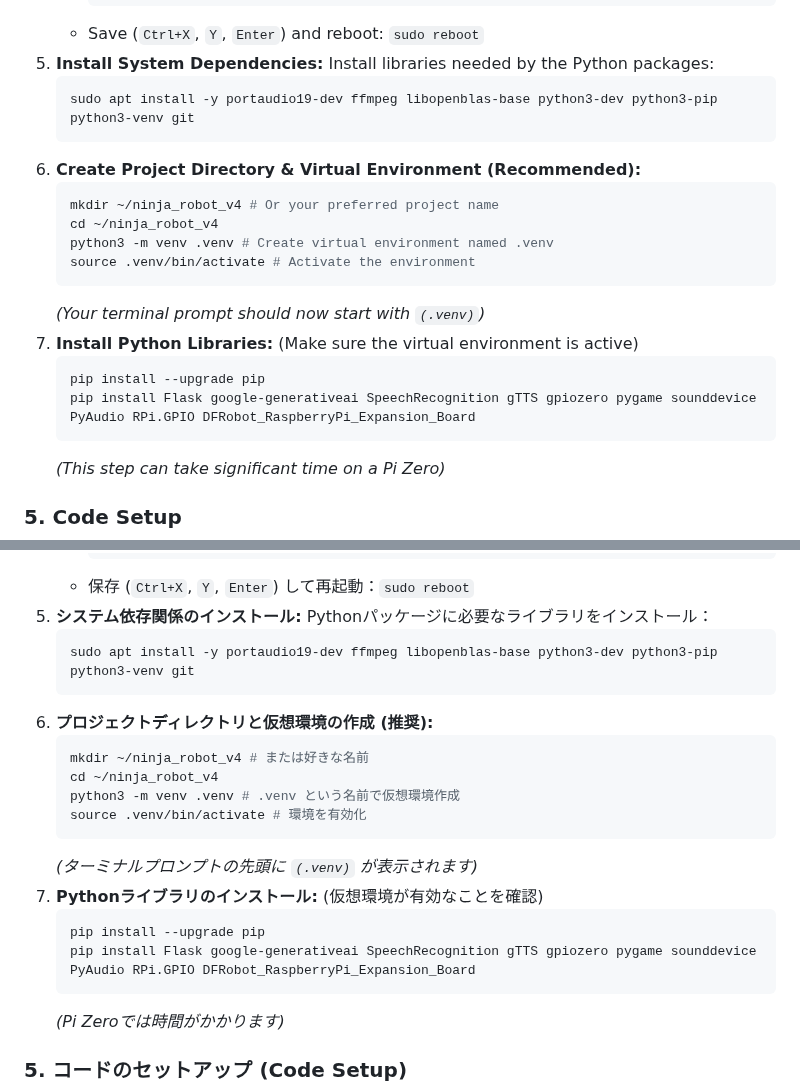
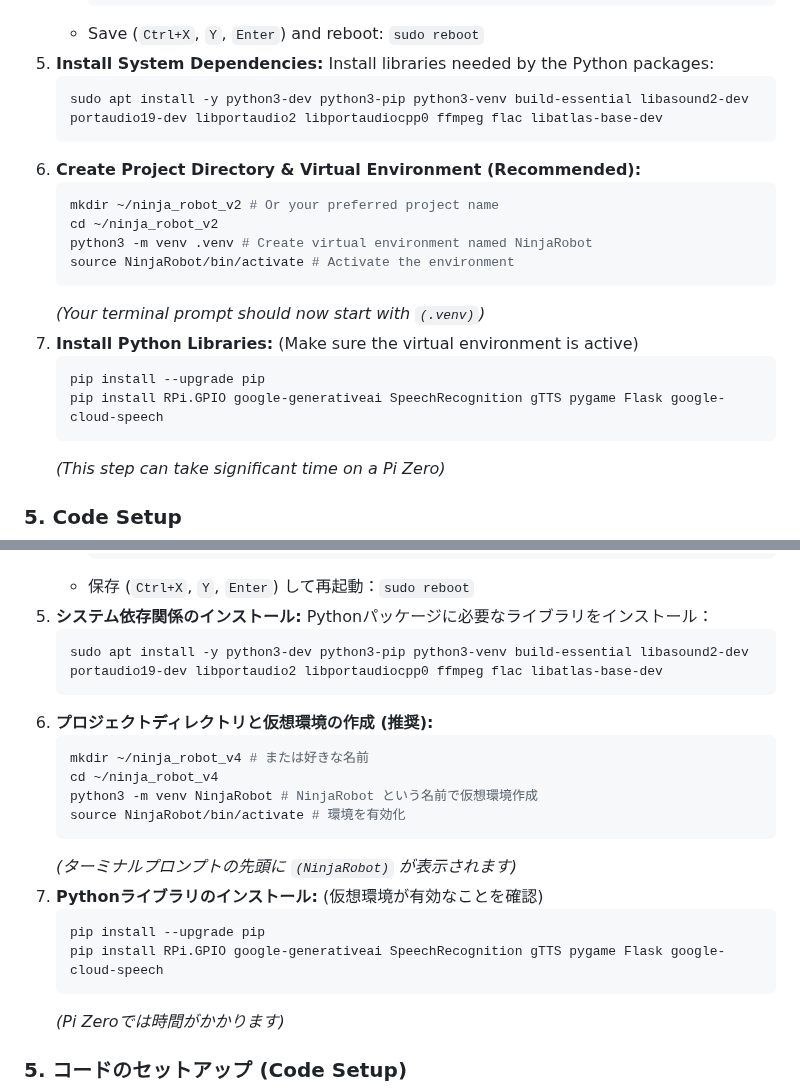
Before and after one commit to Nilcreator/FablabKannaiRobotClub, a Markdown page: OttoNinjaGemini/NinjaV2/tutorial.md, 2 parts joined by grey strips. Rendered like a GitHub page.

Commit message:
Update tutorial.md and fix some errors when doing initial installation

````diff
--- a/OttoNinjaGemini/NinjaV2/tutorial.md
+++ b/OttoNinjaGemini/NinjaV2/tutorial.md
@@ -114,20 +114,20 @@ This project creates an interactive robot controllable via natural language comm
     *   Save (`Ctrl+X`, `Y`, `Enter`) and reboot: `sudo reboot`
 5.  **Install System Dependencies:** Install libraries needed by the Python packages:
     ```bash
-    sudo apt install -y portaudio19-dev ffmpeg libopenblas-base python3-dev python3-pip python3-venv git
+    sudo apt install -y python3-dev python3-pip python3-venv build-essential libasound2-dev portaudio19-dev libportaudio2 libportaudiocpp0 ffmpeg flac libatlas-base-dev
     ```
 6.  **Create Project Directory & Virtual Environment (Recommended):**
     ```bash
-    mkdir ~/ninja_robot_v4 # Or your preferred project name
-    cd ~/ninja_robot_v4
-    python3 -m venv .venv # Create virtual environment named .venv
-    source .venv/bin/activate # Activate the environment
+    mkdir ~/ninja_robot_v2 # Or your preferred project name
+    cd ~/ninja_robot_v2
+    python3 -m venv .venv # Create virtual environment named NinjaRobot
+    source NinjaRobot/bin/activate # Activate the environment
     ```
     *(Your terminal prompt should now start with `(.venv)`)*
 7.  **Install Python Libraries:** (Make sure the virtual environment is active)
     ```bash
     pip install --upgrade pip
-    pip install Flask google-generativeai SpeechRecognition gTTS gpiozero pygame sounddevice PyAudio RPi.GPIO DFRobot_RaspberryPi_Expansion_Board
+    pip install RPi.GPIO google-generativeai SpeechRecognition gTTS pygame Flask google-cloud-speech
     ```
     *(This step can take significant time on a Pi Zero)*
 
@@ -300,20 +300,20 @@ This project creates an interactive robot controllable via natural language comm
     *   保存 (`Ctrl+X`, `Y`, `Enter`) して再起動：`sudo reboot`
 5.  **システム依存関係のインストール:** Pythonパッケージに必要なライブラリをインストール：
     ```bash
-    sudo apt install -y portaudio19-dev ffmpeg libopenblas-base python3-dev python3-pip python3-venv git
+    sudo apt install -y python3-dev python3-pip python3-venv build-essential libasound2-dev portaudio19-dev libportaudio2 libportaudiocpp0 ffmpeg flac libatlas-base-dev
     ```
 6.  **プロジェクトディレクトリと仮想環境の作成 (推奨):**
     ```bash
     mkdir ~/ninja_robot_v4 # または好きな名前
     cd ~/ninja_robot_v4
-    python3 -m venv .venv # .venv という名前で仮想環境作成
-    source .venv/bin/activate # 環境を有効化
+    python3 -m venv NinjaRobot # NinjaRobot という名前で仮想環境作成
+    source NinjaRobot/bin/activate # 環境を有効化
     ```
-    *(ターミナルプロンプトの先頭に `(.venv)` が表示されます)*
+    *(ターミナルプロンプトの先頭に `(NinjaRobot)` が表示されます)*
 7.  **Pythonライブラリのインストール:** (仮想環境が有効なことを確認)
     ```bash
     pip install --upgrade pip
-    pip install Flask google-generativeai SpeechRecognition gTTS gpiozero pygame sounddevice PyAudio RPi.GPIO DFRobot_RaspberryPi_Expansion_Board
+    pip install RPi.GPIO google-generativeai SpeechRecognition gTTS pygame Flask google-cloud-speech
     ```
     *(Pi Zeroでは時間がかかります)*
 
````
